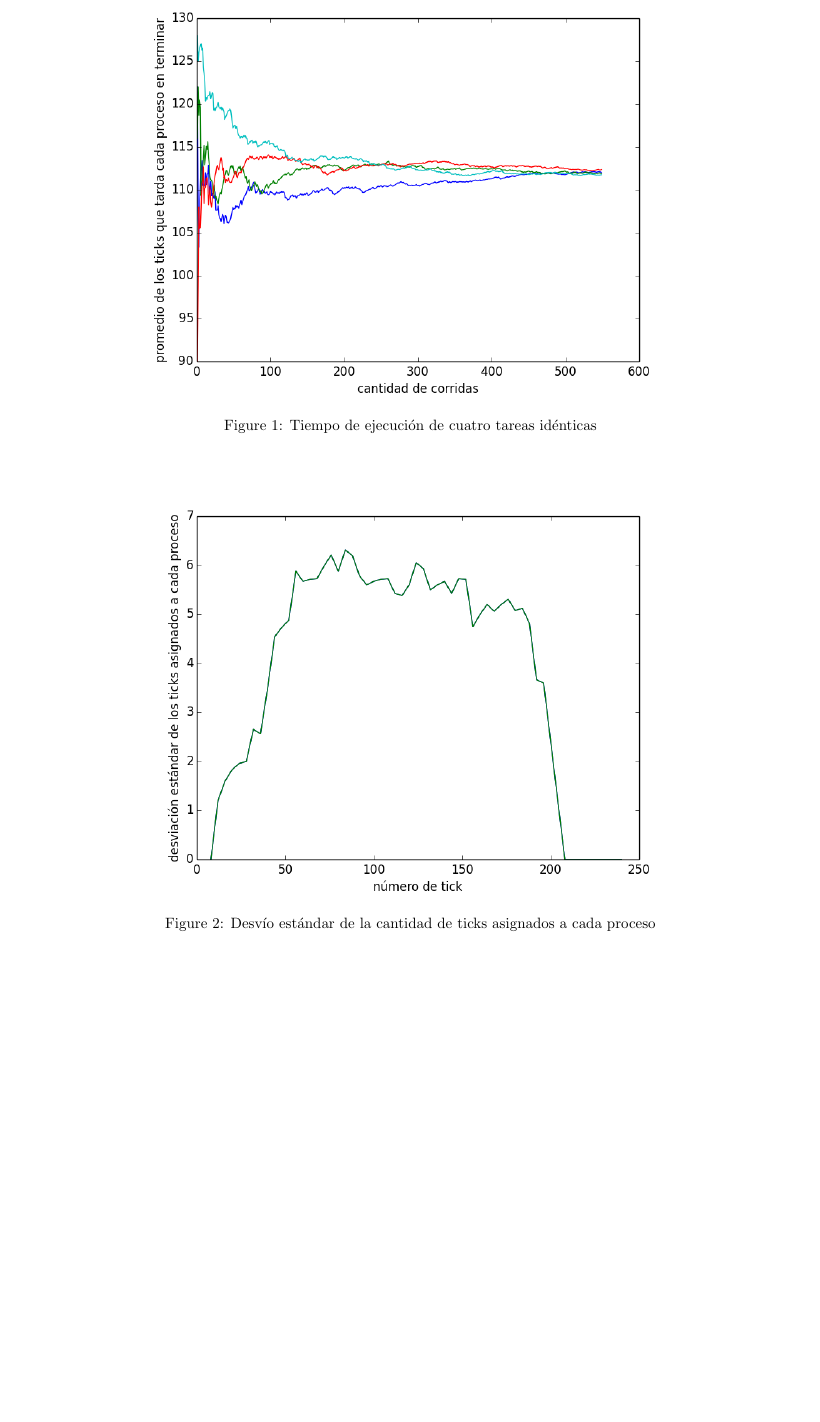
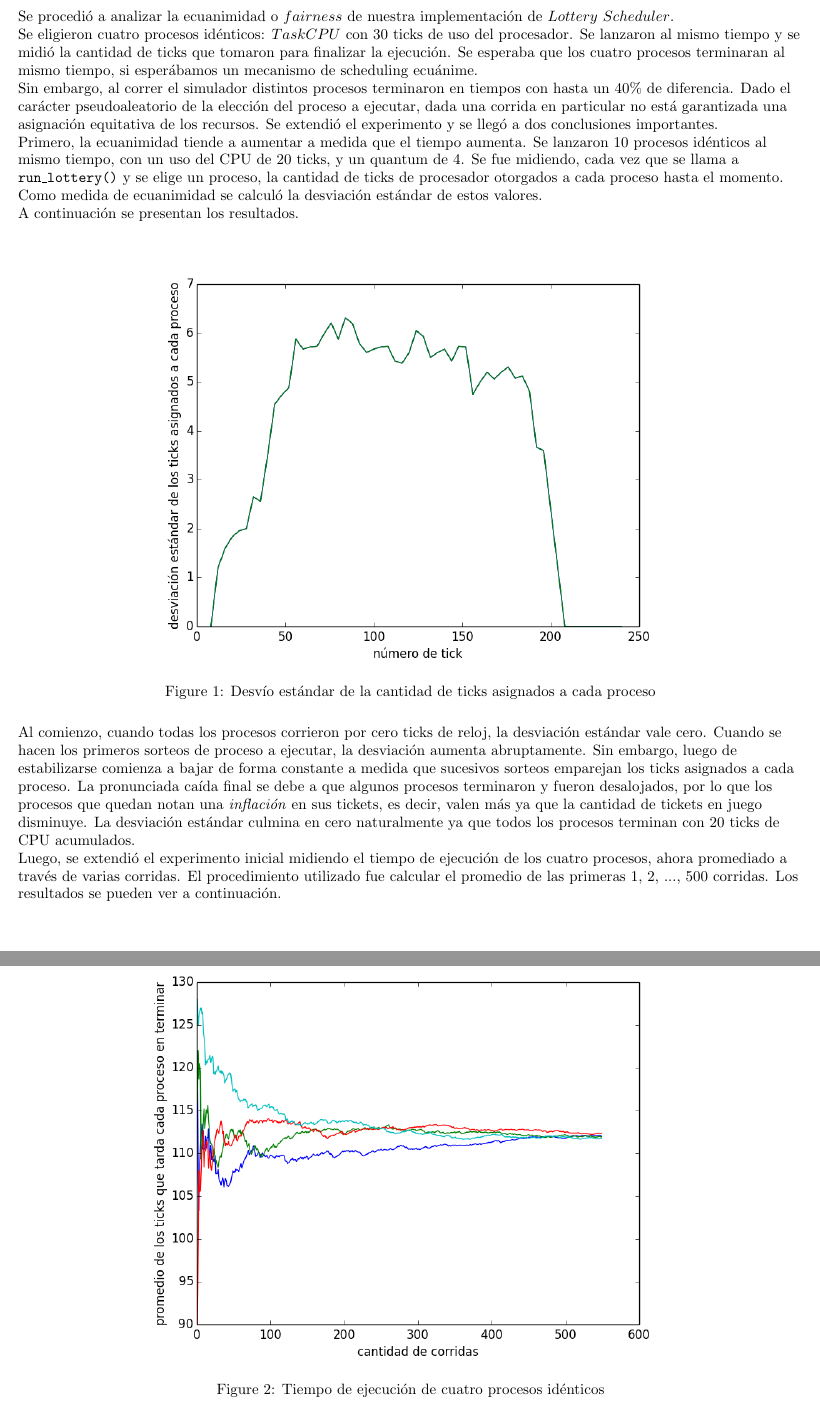
Before and after one commit to lbarrios/uba-so-2014-2c, a LaTeX paper (tp1/informe/informe.tex): part of page 13 of 15 before the commit and two parts of pages 13 and 14 of 16 after it, the two joined at a grey line, cut at the place of the change, the shorter picture padded with empty space. Compiled offline with pdfLaTeX.

Commit message:
el ej9 terminado

```diff
--- a/tp1/informe/informe.tex
+++ b/tp1/informe/informe.tex
@@ -277,17 +277,33 @@ en el cual se efectu\'o el tick y no en ninguno otro. \\
 \newpage
 \subsection{Ejercicio 9}
 
-\begin{figure}[H]
-\centering
-\includegraphics[scale=0.66]{../experimentacion/ej9-fairness/tiempo_final/prueba-tiempo-final.png}
-\caption{Tiempo de ejecución de cuatro tareas idénticas}
-\end{figure}
+Se procedió a analizar la ecuanimidad o $fairness$ de nuestra implementación de $Lottery\ Scheduler$.
+
+Se eligieron cuatro procesos idénticos: $TaskCPU$ con 30 ticks de uso del procesador. Se lanzaron al mismo tiempo y se midió la cantidad de ticks que tomaron para finalizar la ejecución. Se esperaba que los cuatro procesos terminaran al mismo tiempo, si esperábamos un mecanismo de scheduling ecuánime.
+
+Sin embargo, al correr el simulador distintos procesos terminaron en tiempos con hasta un 40\% de diferencia. Dado el carácter pseudoaleatorio de la elección del proceso a ejecutar, dada una corrida en particular no está garantizada una asignación equitativa de los recursos. Se extendió el experimento y se llegó a dos conclusiones importantes.
+
+Primero, la ecuanimidad tiende a aumentar a medida que el tiempo aumenta. Se lanzaron 10 procesos idénticos al mismo tiempo, con un uso del CPU de 20 ticks, y un quantum de 4. Se fue midiendo, cada vez que se llama a \texttt{run\_lottery()} y se elige un proceso, la cantidad de ticks de procesador otorgados a cada proceso hasta el momento. Como medida de ecuanimidad se calculó la desviación estándar de estos valores.
+
+A continuación se presentan los resultados.
 
 \begin{figure}[H]
 \centering
 \includegraphics[scale=0.66]{../experimentacion/ej9-fairness/fairness/plot.png}
 \caption{Desvío estándar de la cantidad de ticks asignados a cada proceso}
 \end{figure}
+
+Al comienzo, cuando todas los procesos corrieron por cero ticks de reloj, la desviación estándar vale cero. Cuando se hacen los primeros sorteos de proceso a ejecutar, la desviación aumenta abruptamente. Sin embargo, luego de estabilizarse comienza a bajar de forma constante a medida que sucesivos sorteos emparejan los ticks asignados a cada proceso. La pronunciada caída final se debe a que algunos procesos terminaron y fueron desalojados, por lo que los procesos que quedan notan una \textit{inflación} en sus tickets, es decir, valen más ya que la cantidad de tickets en juego disminuye. La desviación estándar culmina en cero naturalmente ya que todos los procesos terminan con 20 ticks de CPU acumulados.
+
+Luego, se extendió el experimento inicial midiendo el tiempo de ejecución de los cuatro procesos, ahora promediado a través de varias corridas. El procedimiento utilizado fue calcular el promedio de las primeras 1, 2, ..., 500 corridas. Los resultados se pueden ver a continuación.
+
+\begin{figure}[H]
+\centering
+\includegraphics[scale=0.66]{../experimentacion/ej9-fairness/tiempo_final/prueba-tiempo-final.png}
+\caption{Tiempo de ejecución de cuatro procesos idénticos}
+\end{figure}
+
+Los tiempos de ejecución arrancan muy dispares. Primero se acercan hacia un valor intermedio de manera exponencial, luego van convergiendo lentamente hacia el mismo valor, en éste caso aproximadamente 112. Se puede concluir de forma fehaciente que a medida que la cantidad de corridas aumenta, la ecuanimidad del LotteryScheduler se acerca a la perfección.
 
 \newpage
 \subsection{Ejercicio 10}
```
Also changed, not shown: 1 other file.
